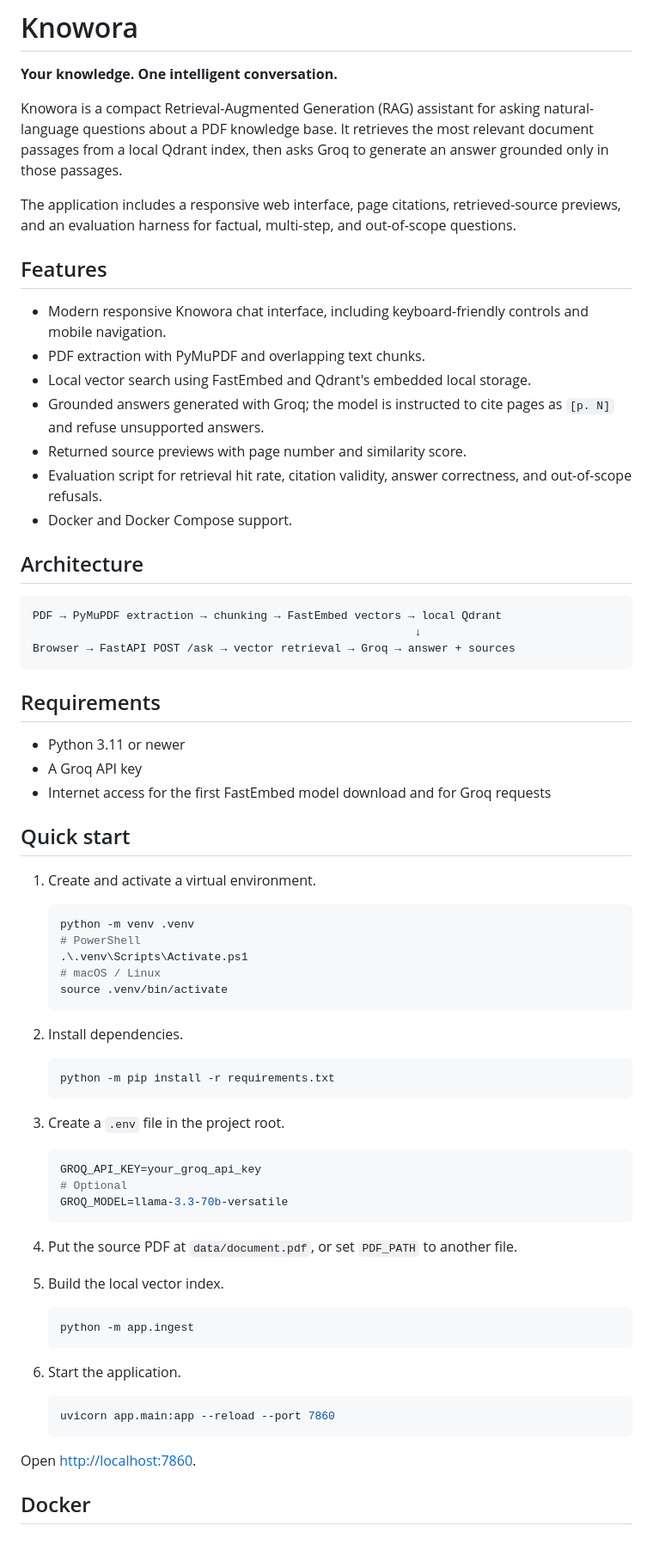
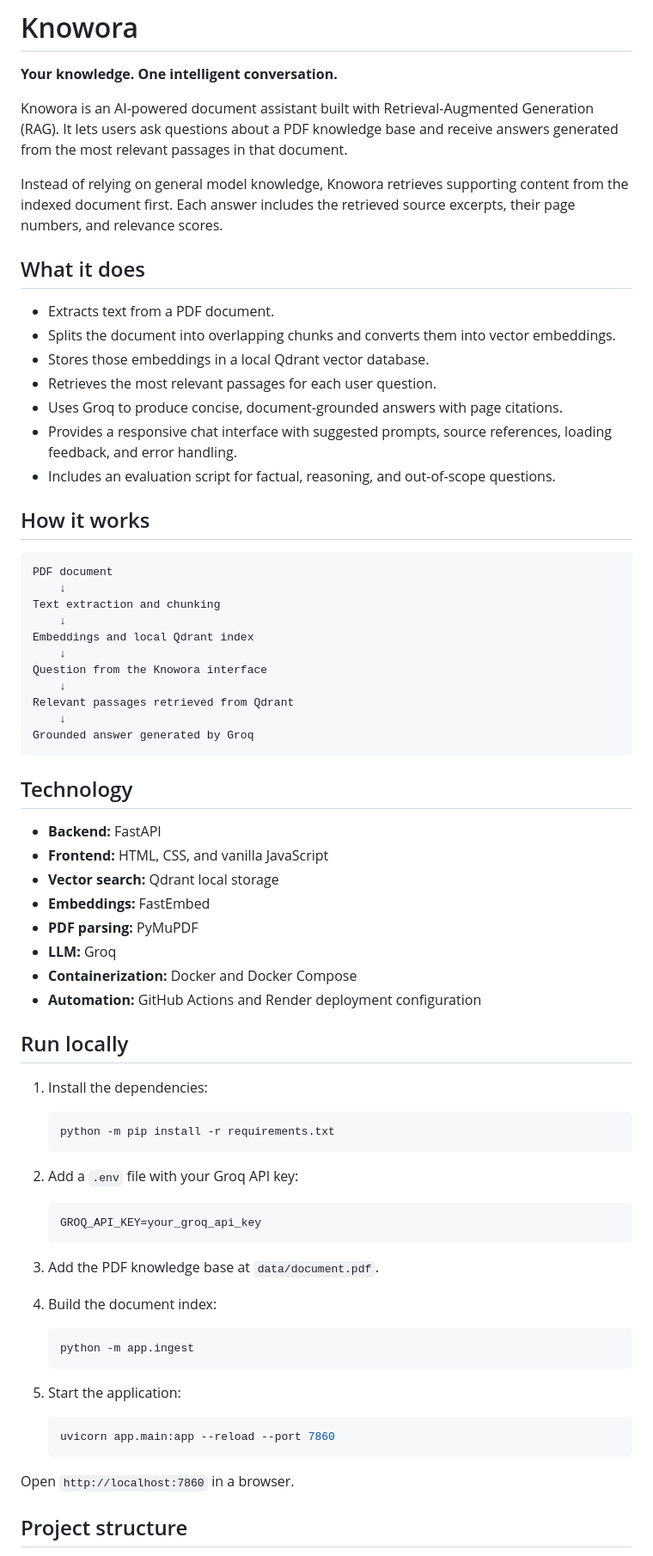
Before and after one commit to nouraboussaoud/Knowora, a Markdown page: README.md, the part around one of its changes. Shown at 86% size. Rendered like a GitHub page.

````diff
--- a/README.md
+++ b/README.md
@@ -2,75 +2,76 @@
 
 **Your knowledge. One intelligent conversation.**
 
-Knowora is a compact Retrieval-Augmented Generation (RAG) assistant for asking natural-language questions about a PDF knowledge base. It retrieves the most relevant document passages from a local Qdrant index, then asks Groq to generate an answer grounded only in those passages.
+Knowora is an AI-powered document assistant built with Retrieval-Augmented Generation (RAG). It lets users ask questions about a PDF knowledge base and receive answers generated from the most relevant passages in that document.
 
-The application includes a responsive web interface, page citations, retrieved-source previews, and an evaluation harness for factual, multi-step, and out-of-scope questions.
+Instead of relying on general model knowledge, Knowora retrieves supporting content from the indexed document first. Each answer includes the retrieved source excerpts, their page numbers, and relevance scores.
 
-## Features
+## What it does
 
-- Modern responsive Knowora chat interface, including keyboard-friendly controls and mobile navigation.
-- PDF extraction with PyMuPDF and overlapping text chunks.
-- Local vector search using FastEmbed and Qdrant's embedded local storage.
-- Grounded answers generated with Groq; the model is instructed to cite pages as `[p. N]` and refuse unsupported answers.
-- Returned source previews with page number and similarity score.
-- Evaluation script for retrieval hit rate, citation validity, answer correctness, and out-of-scope refusals.
-- Docker and Docker Compose support.
+- Extracts text from a PDF document.
+- Splits the document into overlapping chunks and converts them into vector embeddings.
+- Stores those embeddings in a local Qdrant vector database.
+- Retrieves the most relevant passages for each user question.
+- Uses Groq to produce concise, document-grounded answers with page citations.
+- Provides a responsive chat interface with suggested prompts, source references, loading feedback, and error handling.
+- Includes an evaluation script for factual, reasoning, and out-of-scope questions.
 
-## Architecture
+## How it works
 
 ```text
-PDF → PyMuPDF extraction → chunking → FastEmbed vectors → local Qdrant
-                                                         ↓
-Browser → FastAPI POST /ask → vector retrieval → Groq → answer + sources
+PDF document
+    ↓
+Text extraction and chunking
+    ↓
+Embeddings and local Qdrant index
+    ↓
+Question from the Knowora interface
+    ↓
+Relevant passages retrieved from Qdrant
+    ↓
+Grounded answer generated by Groq
 ```
 
-## Requirements
+## Technology
 
-- Python 3.11 or newer
-- A Groq API key
-- Internet access for the first FastEmbed model download and for Groq requests
+- **Backend:** FastAPI
+- **Frontend:** HTML, CSS, and vanilla JavaScript
+- **Vector search:** Qdrant local storage
+- **Embeddings:** FastEmbed
+- **PDF parsing:** PyMuPDF
+- **LLM:** Groq
+- **Containerization:** Docker and Docker Compose
+- **Automation:** GitHub Actions and Render deployment configuration
 
-## Quick start
+## Run locally
 
-1. Create and activate a virtual environment.
-
-   ```bash
-   python -m venv .venv
-   # PowerShell
-   .\.venv\Scripts\Activate.ps1
-   # macOS / Linux
-   source .venv/bin/activate
-   ```
-
-2. Install dependencies.
+1. Install the dependencies:
 
    ```bash
    python -m pip install -r requirements.txt
    ```
 
-3. Create a `.env` file in the project root.
+2. Add a `.env` file with your Groq API key:
 
    ```env
    GROQ_API_KEY=your_groq_api_key
-   # Optional
-   GROQ_MODEL=llama-3.3-70b-versatile
    ```
 
-4. Put the source PDF at `data/document.pdf`, or set `PDF_PATH` to another file.
+3. Add the PDF knowledge base at `data/document.pdf`.
 
-5. Build the local vector index.
+4. Build the document index:
 
    ```bash
    python -m app.ingest
    ```
 
-6. Start the application.
+5. Start the application:
 
    ```bash
    uvicorn app.main:app --reload --port 7860
    ```
 
-Open [http://localhost:7860](http://localhost:7860).
+Open `http://localhost:7860` in a browser.
 
-## Docker
+## Project structure
 
````
Also changed, not shown: other parts of README.md (+21 -126 lines).
